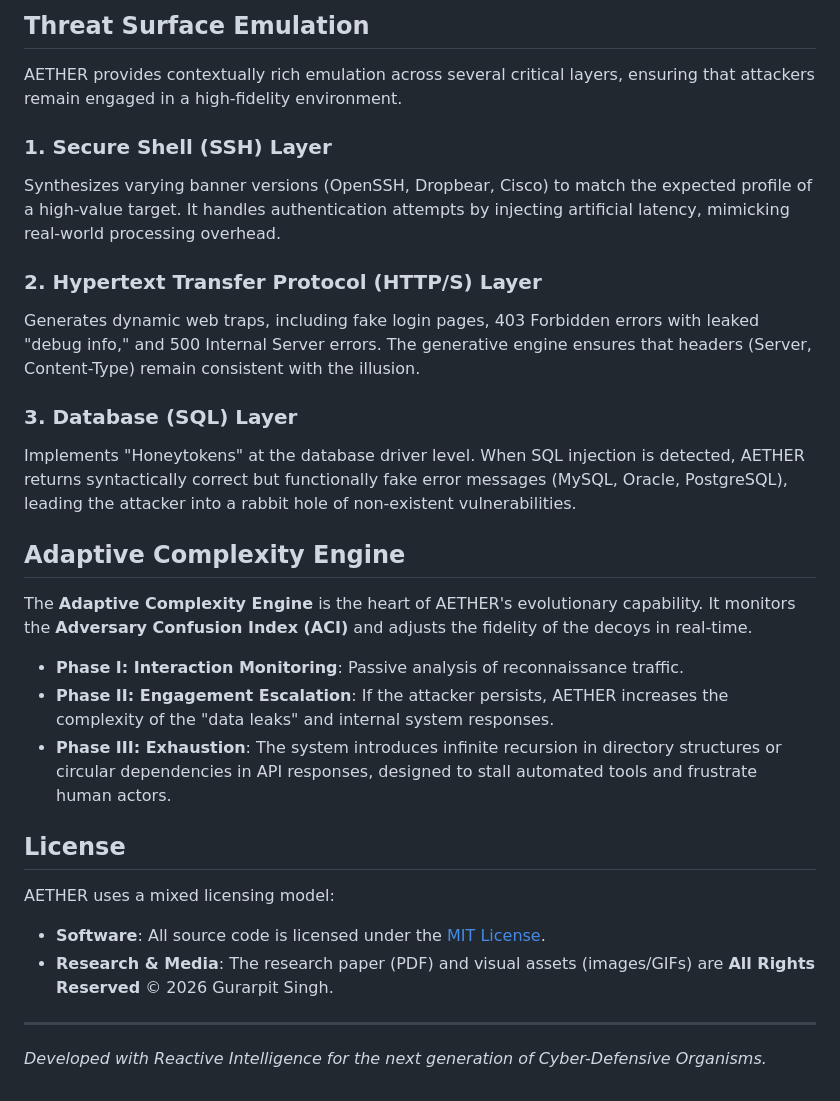
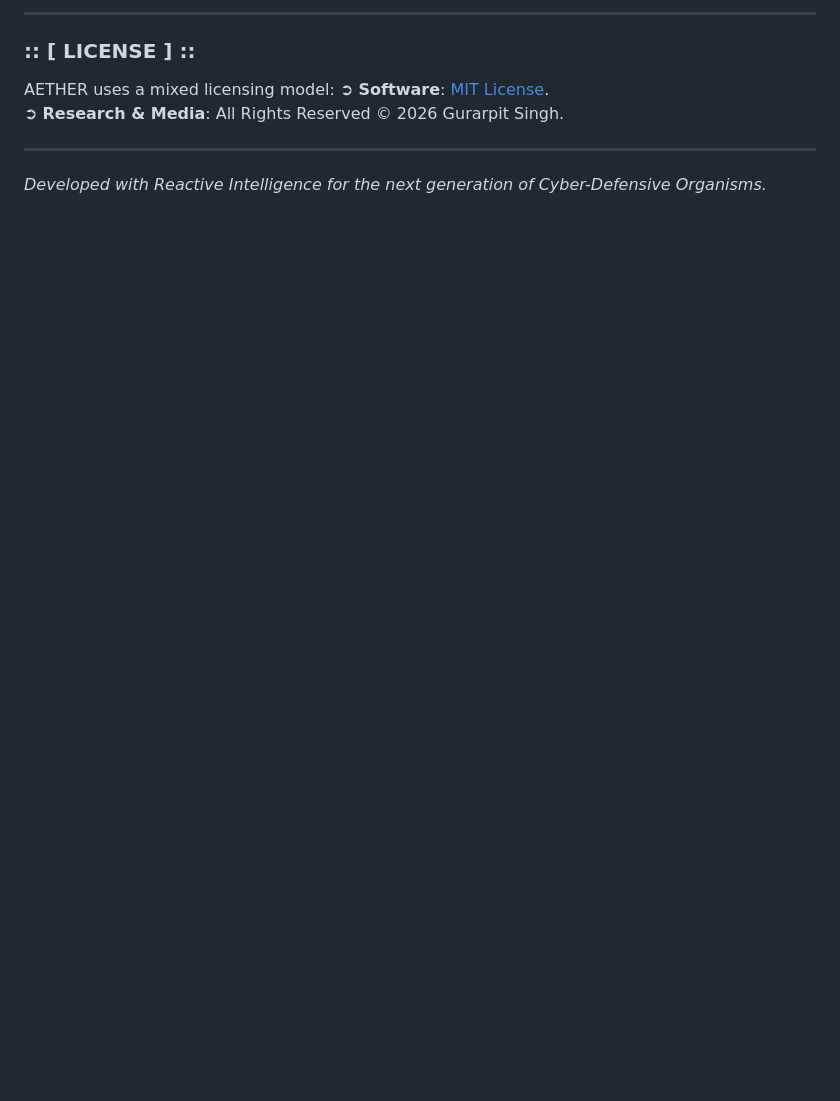
Before and after one commit to gurarpitzz/AETHER-Smart-Honeypot, a Markdown page: README.md, the part around one of its changes. GitHub-like rendering; blank space fills up the shorter version.

```diff
--- a/README.md
+++ b/README.md
@@ -107,30 +131,11 @@ Our core research on the AETHER ecosystem is detailed in our latest publication.
 
-## Threat Surface Emulation
+---
 
-AETHER provides contextually rich emulation across several critical layers, ensuring that attackers remain engaged in a high-fidelity environment.
-
-### 1. Secure Shell (SSH) Layer
-Synthesizes varying banner versions (OpenSSH, Dropbear, Cisco) to match the expected profile of a high-value target. It handles authentication attempts by injecting artificial latency, mimicking real-world processing overhead.
-
-### 2. Hypertext Transfer Protocol (HTTP/S) Layer
-Generates dynamic web traps, including fake login pages, 403 Forbidden errors with leaked "debug info," and 500 Internal Server errors. The generative engine ensures that headers (Server, Content-Type) remain consistent with the illusion.
-
-### 3. Database (SQL) Layer
-Implements "Honeytokens" at the database driver level. When SQL injection is detected, AETHER returns syntactically correct but functionally fake error messages (MySQL, Oracle, PostgreSQL), leading the attacker into a rabbit hole of non-existent vulnerabilities.
-
-## Adaptive Complexity Engine
-
-The **Adaptive Complexity Engine** is the heart of AETHER's evolutionary capability. It monitors the **Adversary Confusion Index (ACI)** and adjusts the fidelity of the decoys in real-time.
-
-- **Phase I: Interaction Monitoring**: Passive analysis of reconnaissance traffic.
-- **Phase II: Engagement Escalation**: If the attacker persists, AETHER increases the complexity of the "data leaks" and internal system responses.
-- **Phase III: Exhaustion**: The system introduces infinite recursion in directory structures or circular dependencies in API responses, designed to stall automated tools and frustrate human actors.
-
-## License
+### :: [ LICENSE ] ::
 
 AETHER uses a mixed licensing model:
-- **Software**: All source code is licensed under the [MIT License](LICENSE).
-- **Research & Media**: The research paper (PDF) and visual assets (images/GIFs) are **All Rights Reserved** © 2026 Gurarpit Singh.
+➲ **Software**: [MIT License](LICENSE).
+➲ **Research & Media**: All Rights Reserved © 2026 Gurarpit Singh.
 
 ---
 *Developed with Reactive Intelligence for the next generation of Cyber-Defensive Organisms.*
```
Also changed, not shown: other parts of README.md (+70 -46 lines).
